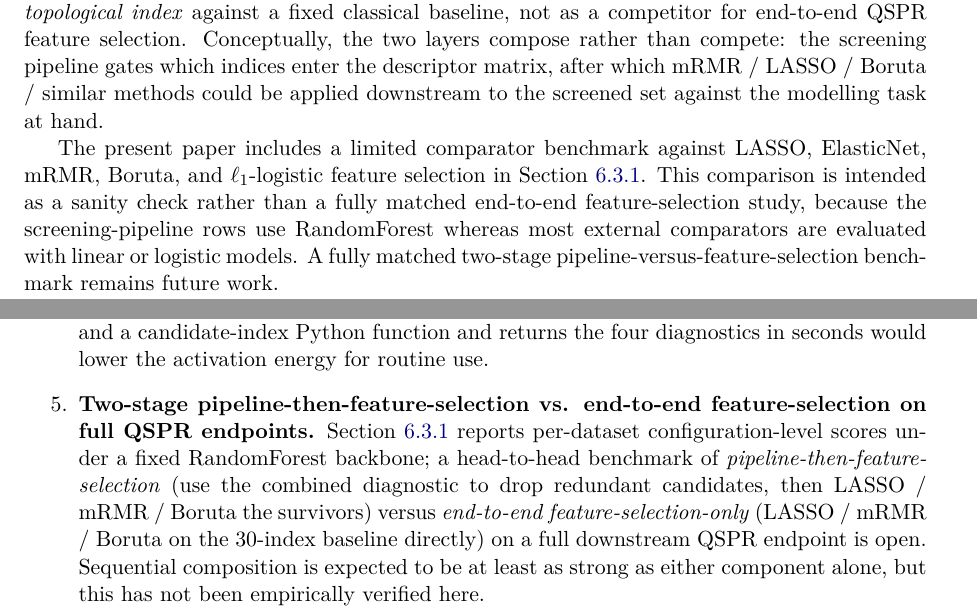
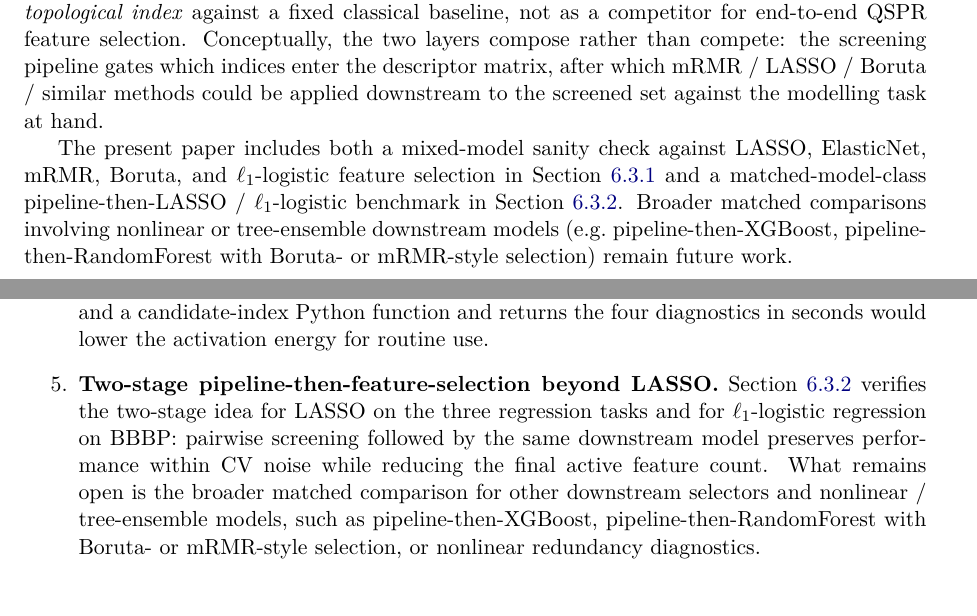
Before and after one commit to Singati2/topological-index-orthogonality, a LaTeX paper (docs/paper2_orthogonality_screening.tex): two parts of pages 3 and 20 of 22, joined at a grey line, cut so that both start at the same text. Compiled offline with pdfLaTeX.

Commit message:
Final consistency cleanup after matched LASSO benchmark
Four small post-PDF-review fixes; no scientific revision, no new
experiment, no numerical change:

1. §2.5 stale 'future work' wording removed. The closing paragraph
   no longer says 'A fully matched two-stage pipeline-versus-
   feature-selection benchmark remains future work.' New wording
   explicitly cites both §6.3.1 (mixed-model sanity check) and
   §6.3.2 (matched-model-class benchmark), with the future-work
   scope narrowed to 'broader matched comparisons involving
   nonlinear or tree-ensemble downstream models (e.g.
   pipeline-then-XGBoost, pipeline-then-RandomForest with Boruta-
   or mRMR-style selection)'.

2. §8.2 item 5 rewritten. No longer claims 'this has not been
   empirically verified here'; now reads 'Two-stage pipeline-then-
   feature-selection BEYOND LASSO. §6.3.2 verifies the two-stage
   idea for LASSO on the three regression tasks and for L1-logistic
   on BBBP ... What remains open is the broader matched comparison
   for other downstream selectors and nonlinear / tree-ensemble
   models'. Honest framing preserved; the LASSO case is no longer
   labelled unverified.

3. Table 10 / Table 11 redundancy mitigated by adding an orienting
   sentence before Table 11: 'Table tab:fs_comparison includes a
   single compact pairwise -> LASSO row per regression dataset for
   side-by-side orientation against the external comparators;
   Table tab:matched_class below gives the full matched-model-class
   benchmark across all four datasets and three configurations and
   is the authoritative source for the pipeline-then-LASSO
   comparison.' Table 10 rows kept (removing them would have
   required updating §6.3.1 prose and the abstract reference;
   higher risk than warranted for a polish pass).

4. Abstract matched-class sentence shortened per spec. Replaced
   the four-line numerical sentence with the one-line:
   'A matched-model-class pipeline-then-LASSO / L1-logistic
   benchmark supports the same parsimony claim without the
   cross-model-class qualification (Table tab:matched_class).'
   Abstract reads tighter; Table 11 still referenced.

PDF compile: not attempted locally (no pdflatex in environment).
Static checks all clean: all refs resolve, all cites resolve, envs
balanced, $ count even, 0 binom, 0 'matches or beats'. 130/130
pytest pass.

```diff
--- a/docs/paper2_orthogonality_screening.tex
+++ b/docs/paper2_orthogonality_screening.tex
@@ -271,15 +268,15 @@ gates which indices enter the descriptor matrix, after which
 mRMR / LASSO / Boruta / similar methods could be applied
 downstream to the screened set against the modelling task at hand.
 
-The present paper includes a limited comparator benchmark against
-LASSO, ElasticNet, mRMR, Boruta, and $\ell_1$-logistic feature
-selection in Section~\ref{sub:lasso_comparator}. This comparison
-is intended as a sanity check rather than a fully matched
-end-to-end feature-selection study, because the screening-pipeline
-rows use RandomForest whereas most external comparators are
-evaluated with linear or logistic models. A fully matched
-two-stage pipeline-versus-feature-selection benchmark remains
-future work.
+The present paper includes both a mixed-model sanity check
+against LASSO, ElasticNet, mRMR, Boruta, and $\ell_1$-logistic
+feature selection in Section~\ref{sub:lasso_comparator} and a
+matched-model-class pipeline-then-LASSO / $\ell_1$-logistic
+benchmark in Section~\ref{sub:pipeline_then_lasso}. Broader
+matched comparisons involving nonlinear or tree-ensemble
+downstream models (e.g.\ pipeline-then-XGBoost,
+pipeline-then-RandomForest with Boruta- or mRMR-style selection)
+remain future work.
 
 % =====================================================================
 \section{Datasets and implementation}\label{sec:datasets}
@@ -1315,18 +1319,16 @@ checks has not been validated against a QSPR benchmark.
 pipeline that accepts a SMILES file and a candidate-index Python
 function and returns the four diagnostics in seconds would lower
 the activation energy for routine use.
-\item \textbf{Two-stage pipeline-then-feature-selection vs.
-end-to-end feature-selection on full QSPR endpoints.}
-Section~\ref{sub:lasso_comparator} reports per-dataset
-configuration-level scores under a fixed RandomForest backbone;
-a head-to-head benchmark of \emph{pipeline-then-feature-selection}
-(use the combined diagnostic to drop redundant candidates, then
-LASSO / mRMR / Boruta the survivors) versus \emph{end-to-end
-feature-selection-only} (LASSO / mRMR / Boruta on the
-$30$-index baseline directly) on a full downstream QSPR endpoint
-is open. Sequential composition is expected to be at least as
-strong as either component alone, but this has not been
-empirically verified here.
+\item \textbf{Two-stage pipeline-then-feature-selection beyond
+LASSO.} Section~\ref{sub:pipeline_then_lasso} verifies the
+two-stage idea for LASSO on the three regression tasks and for
+$\ell_1$-logistic regression on BBBP: pairwise screening followed
+by the same downstream model preserves performance within CV
+noise while reducing the final active feature count. What remains
+open is the broader matched comparison for other downstream
+selectors and nonlinear / tree-ensemble models, such as
+pipeline-then-XGBoost, pipeline-then-RandomForest with Boruta- or
+mRMR-style selection, or nonlinear redundancy diagnostics.
 \end{enumerate}
 
 % =====================================================================
```
Also changed, not shown: docs/paper2_orthogonality_screening.tex (14 more changed lines).
